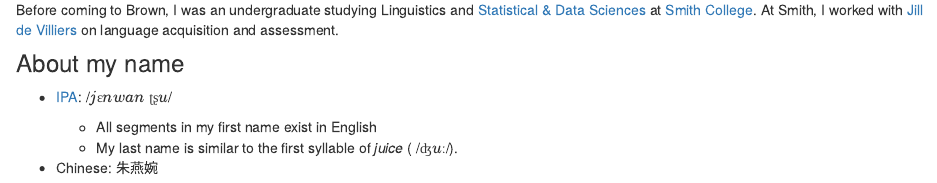
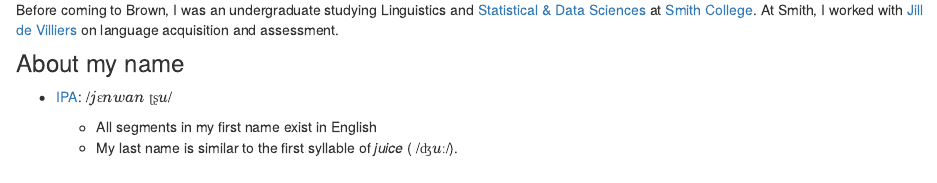
Before and after one commit to yanwanz/personal-website, an R Markdown document (index.Rmd): the page in a window 1100 px wide, from 260 px down. Rendered offline with R 4.5, knitr and Pandoc, with nearby package versions; drawn as R Markdown's standard HTML page in place of the format the file asks for.

Commit message:
revised home page

```diff
--- a/index.Rmd
+++ b/index.Rmd
@@ -34,6 +34,4 @@ Before coming to Brown, I was an undergraduate studying Linguistics and [Statist
   - All segments in my first name exist in English
   - My last name is similar to the first syllable of *juice* ( /$ʤuː$/).
 
-- Chinese: 朱燕婉
-
 :::
```
Also changed, not shown: docs/search.json, 1 other file.
